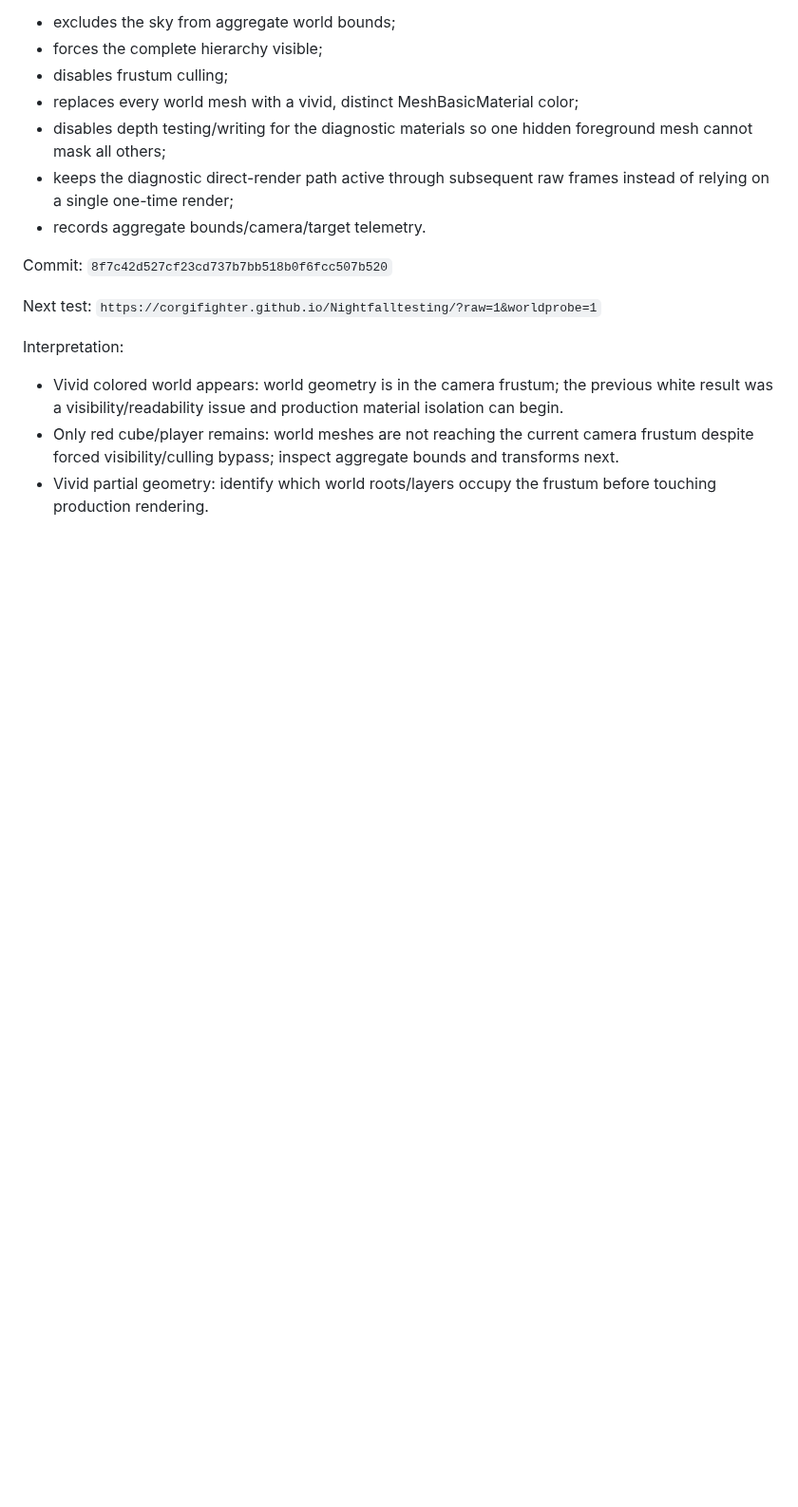
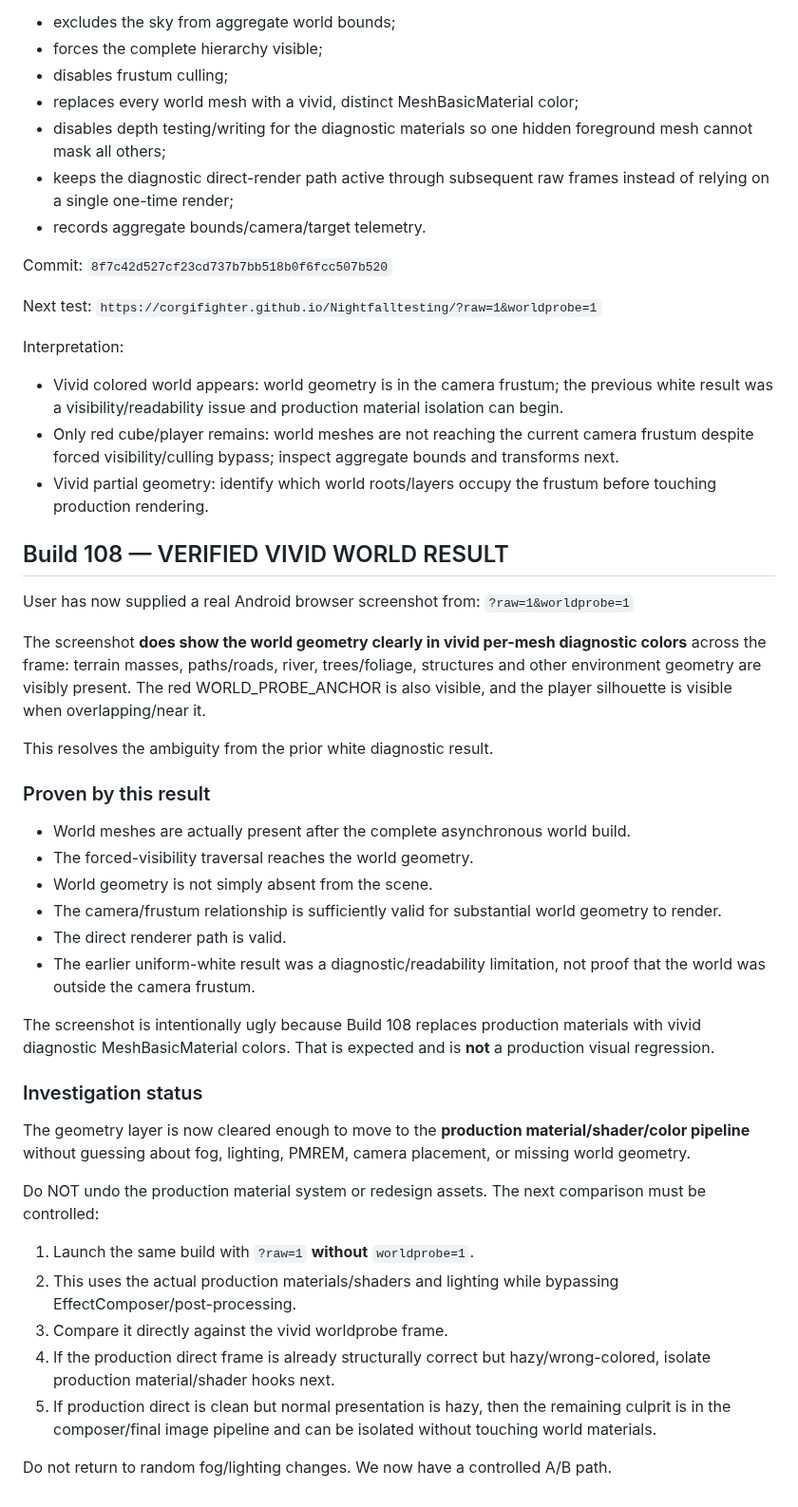
Before and after one commit to corgifighter/Nightfalltesting, a Markdown page: PROJECT_CONTINUATION_HANDOFF.md, the part around the change. Shown at 95% size. Rendered like a GitHub page; blank space fills up the shorter version.

Commit message:
Document verified Build 108 vivid world probe result and next A/B

```diff
--- a/PROJECT_CONTINUATION_HANDOFF.md
+++ b/PROJECT_CONTINUATION_HANDOFF.md
@@ -718,3 +718,37 @@ Interpretation:
 - Vivid colored world appears: world geometry is in the camera frustum; the previous white result was a visibility/readability issue and production material isolation can begin.
 - Only red cube/player remains: world meshes are not reaching the current camera frustum despite forced visibility/culling bypass; inspect aggregate bounds and transforms next.
 - Vivid partial geometry: identify which world roots/layers occupy the frustum before touching production rendering.
+
+## Build 108 — VERIFIED VIVID WORLD RESULT
+
+User has now supplied a real Android browser screenshot from:
+`?raw=1&worldprobe=1`
+
+The screenshot **does show the world geometry clearly in vivid per-mesh diagnostic colors** across the frame: terrain masses, paths/roads, river, trees/foliage, structures and other environment geometry are visibly present. The red WORLD_PROBE_ANCHOR is also visible, and the player silhouette is visible when overlapping/near it.
+
+This resolves the ambiguity from the prior white diagnostic result.
+
+### Proven by this result
+
+- World meshes are actually present after the complete asynchronous world build.
+- The forced-visibility traversal reaches the world geometry.
+- World geometry is not simply absent from the scene.
+- The camera/frustum relationship is sufficiently valid for substantial world geometry to render.
+- The direct renderer path is valid.
+- The earlier uniform-white result was a diagnostic/readability limitation, not proof that the world was outside the camera frustum.
+
+The screenshot is intentionally ugly because Build 108 replaces production materials with vivid diagnostic MeshBasicMaterial colors. That is expected and is **not** a production visual regression.
+
+### Investigation status
+
+The geometry layer is now cleared enough to move to the **production material/shader/color pipeline** without guessing about fog, lighting, PMREM, camera placement, or missing world geometry.
+
+Do NOT undo the production material system or redesign assets. The next comparison must be controlled:
+
+1. Launch the same build with `?raw=1` **without** `worldprobe=1`.
+2. This uses the actual production materials/shaders and lighting while bypassing EffectComposer/post-processing.
+3. Compare it directly against the vivid worldprobe frame.
+4. If the production direct frame is already structurally correct but hazy/wrong-colored, isolate production material/shader hooks next.
+5. If production direct is clean but normal presentation is hazy, then the remaining culprit is in the composer/final image pipeline and can be isolated without touching world materials.
+
+Do not return to random fog/lighting changes. We now have a controlled A/B path.
```
